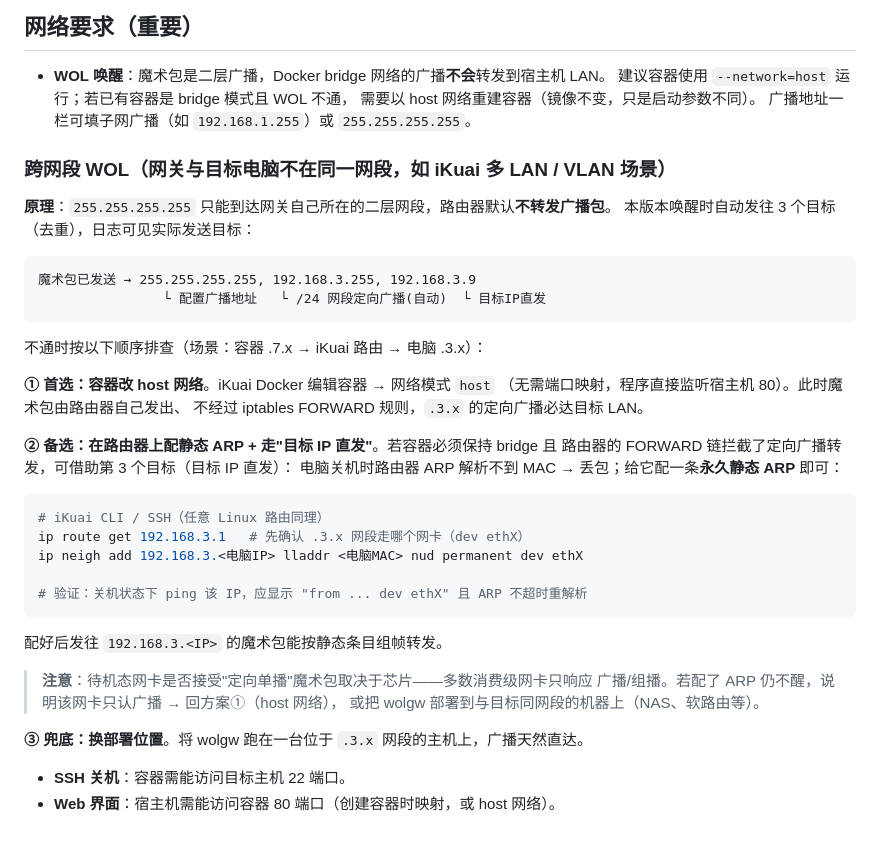
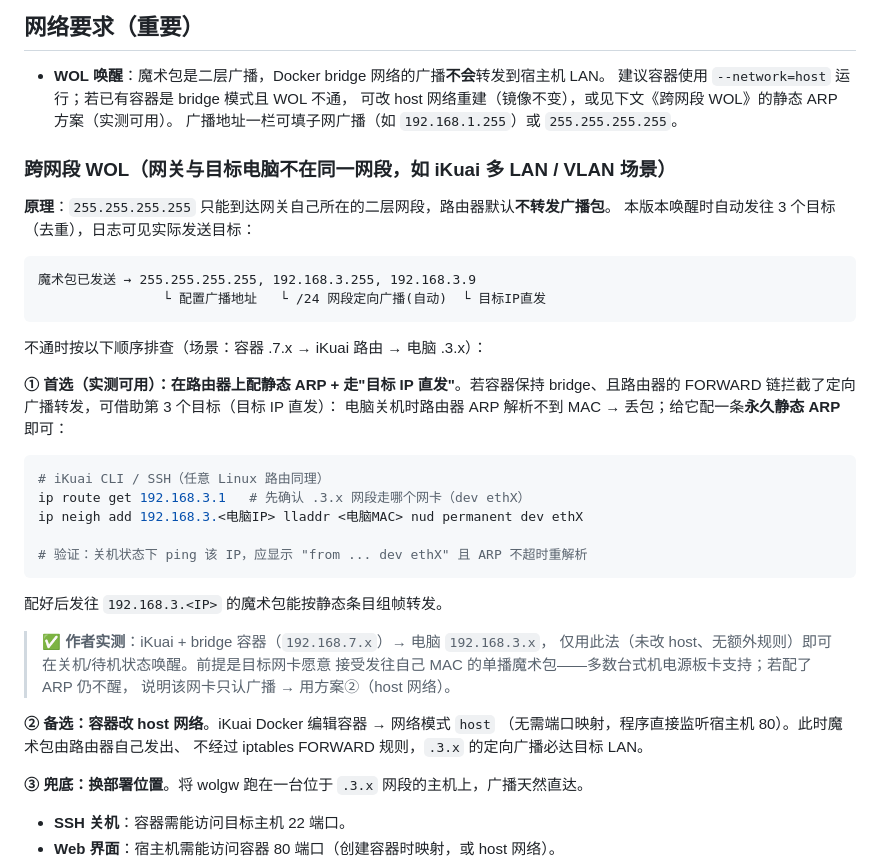
Before and after one commit to backtime997/wolgw, a Markdown page: README.md, the part around the change. GitHub-like rendering; blank space fills up the shorter version.

Commit message:
文档：跨网段 WOL 静态 ARP 方案标记为实测可用（iKuai bridge→.3.x 验证成功），调整主次

````diff
--- a/README.md
+++ b/README.md
@@ -113,7 +113,7 @@ docker restart <容器名>
 
 - **WOL 唤醒**：魔术包是二层广播，Docker bridge 网络的广播**不会**转发到宿主机 LAN。
   建议容器使用 `--network=host` 运行；若已有容器是 bridge 模式且 WOL 不通，
-  需要以 host 网络重建容器（镜像不变，只是启动参数不同）。
+  可改 host 网络重建（镜像不变），或见下文《跨网段 WOL》的静态 ARP 方案（实测可用）。
   广播地址一栏可填子网广播（如 `192.168.1.255`）或 `255.255.255.255`。
 
 ### 跨网段 WOL（网关与目标电脑不在同一网段，如 iKuai 多 LAN / VLAN 场景）
@@ -128,12 +128,8 @@ docker restart <容器名>
 
 不通时按以下顺序排查（场景：容器 .7.x → iKuai 路由 → 电脑 .3.x）：
 
-**① 首选：容器改 host 网络**。iKuai Docker 编辑容器 → 网络模式 `host`
-（无需端口映射，程序直接监听宿主机 80）。此时魔术包由路由器自己发出、
-不经过 iptables FORWARD 规则，`.3.x` 的定向广播必达目标 LAN。
-
-**② 备选：在路由器上配静态 ARP + 走"目标 IP 直发"**。若容器必须保持 bridge 且
-路由器的 FORWARD 链拦截了定向广播转发，可借助第 3 个目标（目标 IP 直发）：
+**① 首选（实测可用）：在路由器上配静态 ARP + 走"目标 IP 直发"**。若容器保持
+bridge、且路由器的 FORWARD 链拦截了定向广播转发，可借助第 3 个目标（目标 IP 直发）：
 电脑关机时路由器 ARP 解析不到 MAC → 丢包；给它配一条**永久静态 ARP** 即可：
 
 ```sh
@@ -145,9 +141,15 @@ ip neigh add 192.168.3.<电脑IP> lladdr <电脑MAC> nud permanent dev ethX
 ```
 
 配好后发往 `192.168.3.<IP>` 的魔术包能按静态条目组帧转发。
-> **注意**：待机态网卡是否接受"定向单播"魔术包取决于芯片——多数消费级网卡只响应
-> 广播/组播。若配了 ARP 仍不醒，说明该网卡只认广播 → 回方案①（host 网络），
-> 或把 wolgw 部署到与目标同网段的机器上（NAS、软路由等）。
+
+> ✅ **作者实测**：iKuai + bridge 容器（`192.168.7.x`）→ 电脑 `192.168.3.x`，
+> 仅用此法（未改 host、无额外规则）即可在关机/待机状态唤醒。前提是目标网卡愿意
+> 接受发往自己 MAC 的单播魔术包——多数台式机电源板卡支持；若配了 ARP 仍不醒，
+> 说明该网卡只认广播 → 用方案②（host 网络）。
+
+**② 备选：容器改 host 网络**。iKuai Docker 编辑容器 → 网络模式 `host`
+（无需端口映射，程序直接监听宿主机 80）。此时魔术包由路由器自己发出、
+不经过 iptables FORWARD 规则，`.3.x` 的定向广播必达目标 LAN。
 
 **③ 兜底：换部署位置**。将 wolgw 跑在一台位于 `.3.x` 网段的主机上，广播天然直达。
 - **SSH 关机**：容器需能访问目标主机 22 端口。
````
